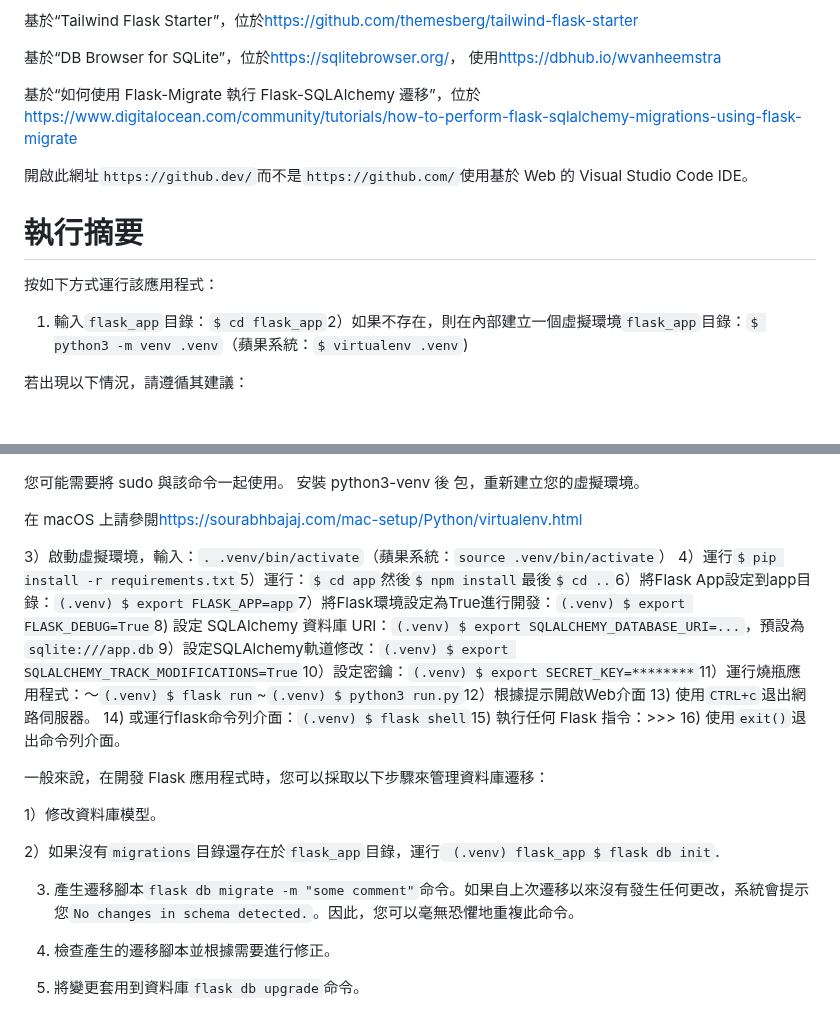
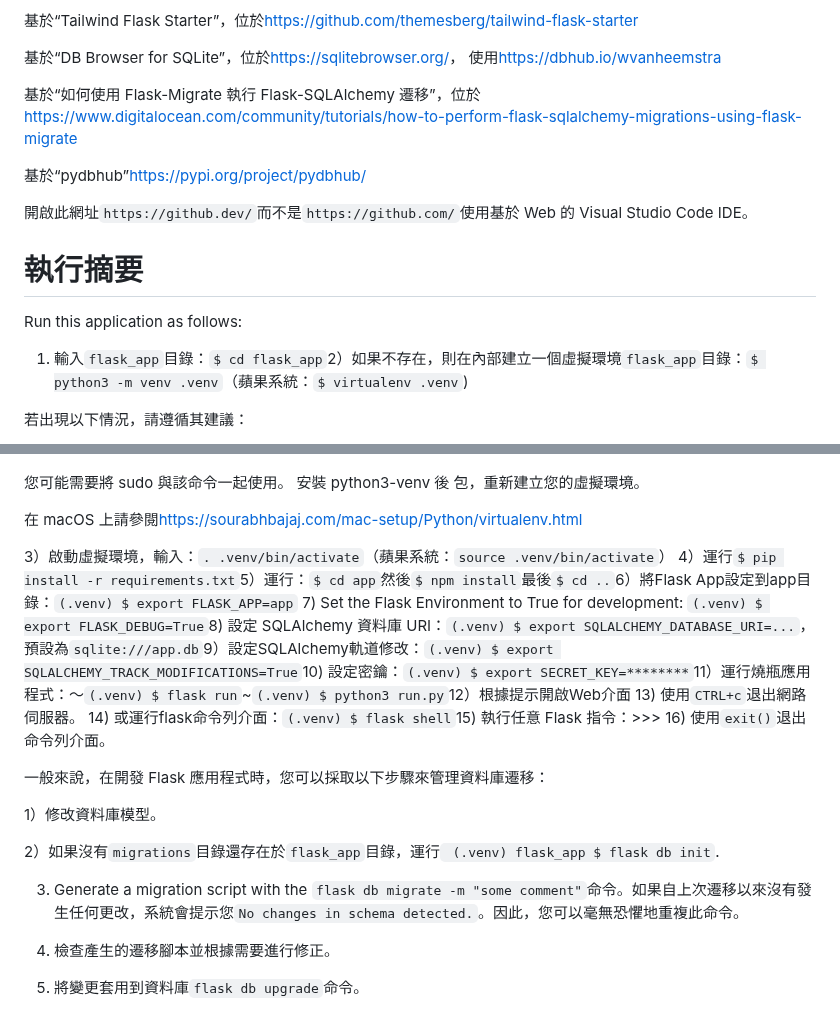
Before and after one commit to vanHeemstraSystems/flask-babylonjs, a Markdown page: README.zh-TW.md, 2 parts joined by grey strips. Rendered like a GitHub page; blank space fills up the shorter version.

Commit message:
docs: Added README."zh-TW".md translation via https://github.com/dephraiim/translate-readme

```diff
--- a/README.zh-TW.md
+++ b/README.zh-TW.md
@@ -26,11 +26,13 @@ Flask-babylonjs
 
 基於“如何使用 Flask-Migrate 執行 Flask-SQLAlchemy 遷移”，位於<https://www.digitalocean.com/community/tutorials/how-to-perform-flask-sqlalchemy-migrations-using-flask-migrate>
 
+基於“pydbhub”<https://pypi.org/project/pydbhub/>
+
 開啟此網址`https://github.dev/`而不是`https://github.com/`使用基於 Web 的 Visual Studio Code IDE。
 
 # 執行摘要
 
-按如下方式運行該應用程式：
+Run this application as follows:
 
 1) 輸入`flask_app`目錄：`$ cd flask_app`2）如果不存在，則在內部建立一個虛擬環境`flask_app`目錄：`$ python3 -m venv .venv`（蘋果系統：`$ virtualenv .venv`)
 
@@ -51,9 +53,10 @@ Flask-babylonjs
 在 macOS 上請參閱<https://sourabhbajaj.com/mac-setup/Python/virtualenv.html>
 
 3）啟動虛擬環境，輸入：`. .venv/bin/activate`（蘋果系統：`source .venv/bin/activate`）
-4）運行`$ pip install -r requirements.txt`5）運行：`$ cd app`然後`$ npm install`最後`$ cd ..`6）將Flask App設定到app目錄：`(.venv) $ export FLASK_APP=app`7）將Flask環境設定為True進行開發：`(.venv) $ export FLASK_DEBUG=True`8) 設定 SQLAlchemy 資料庫 URI：`(.venv) $ export SQLALCHEMY_DATABASE_URI=...`，預設為`sqlite:///app.db`9）設定SQLAlchemy軌道修改：`(.venv) $ export SQLALCHEMY_TRACK_MODIFICATIONS=True`10）設定密鑰：`(.venv) $ export SECRET_KEY=********`11）運行燒瓶應用程式：〜`(.venv) $ flask run`~`(.venv) $ python3 run.py`12）根據提示開啟Web介面
+4）運行`$ pip install -r requirements.txt`5）運行：`$ cd app`然後`$ npm install`最後`$ cd ..`6）將Flask App設定到app目錄：`(.venv) $ export FLASK_APP=app`
+7) Set the Flask Environment to True for development: `(.venv) $ export FLASK_DEBUG=True`8) 設定 SQLAlchemy 資料庫 URI：`(.venv) $ export SQLALCHEMY_DATABASE_URI=...`，預設為`sqlite:///app.db`9）設定SQLAlchemy軌道修改：`(.venv) $ export SQLALCHEMY_TRACK_MODIFICATIONS=True`10) 設定密鑰：`(.venv) $ export SECRET_KEY=********`11）運行燒瓶應用程式：〜`(.venv) $ flask run`~`(.venv) $ python3 run.py`12）根據提示開啟Web介面
 13) 使用`CTRL+c`退出網路伺服器。
-14) 或運行flask命令列介面：`(.venv) $ flask shell`15) 執行任何 Flask 指令：>>>
+14) 或運行flask命令列介面：`(.venv) $ flask shell`15) 執行任意 Flask 指令：>>>
 16) 使用`exit()`退出命令列介面。
 
 一般來說，在開發 Flask 應用程式時，您可以採取以下步驟來管理資料庫遷移：
@@ -62,7 +65,7 @@ Flask-babylonjs
 
 2）如果沒有`migrations`目錄還存在於`flask_app`目錄，運行` (.venv) flask_app $ flask db init`.
 
-3) 產生遷移腳本`flask db migrate -m "some comment"`命令。如果自上次遷移以來沒有發生任何更改，系統會提示您`No changes in schema detected.`。因此，您可以毫無恐懼地重複此命令。
+3) Generate a migration script with the `flask db migrate -m "some comment"`命令。如果自上次遷移以來沒有發生任何更改，系統會提示您`No changes in schema detected.`。因此，您可以毫無恐懼地重複此命令。
 
 4) 檢查產生的遷移腳本並根據需要進行修正。
 
```
